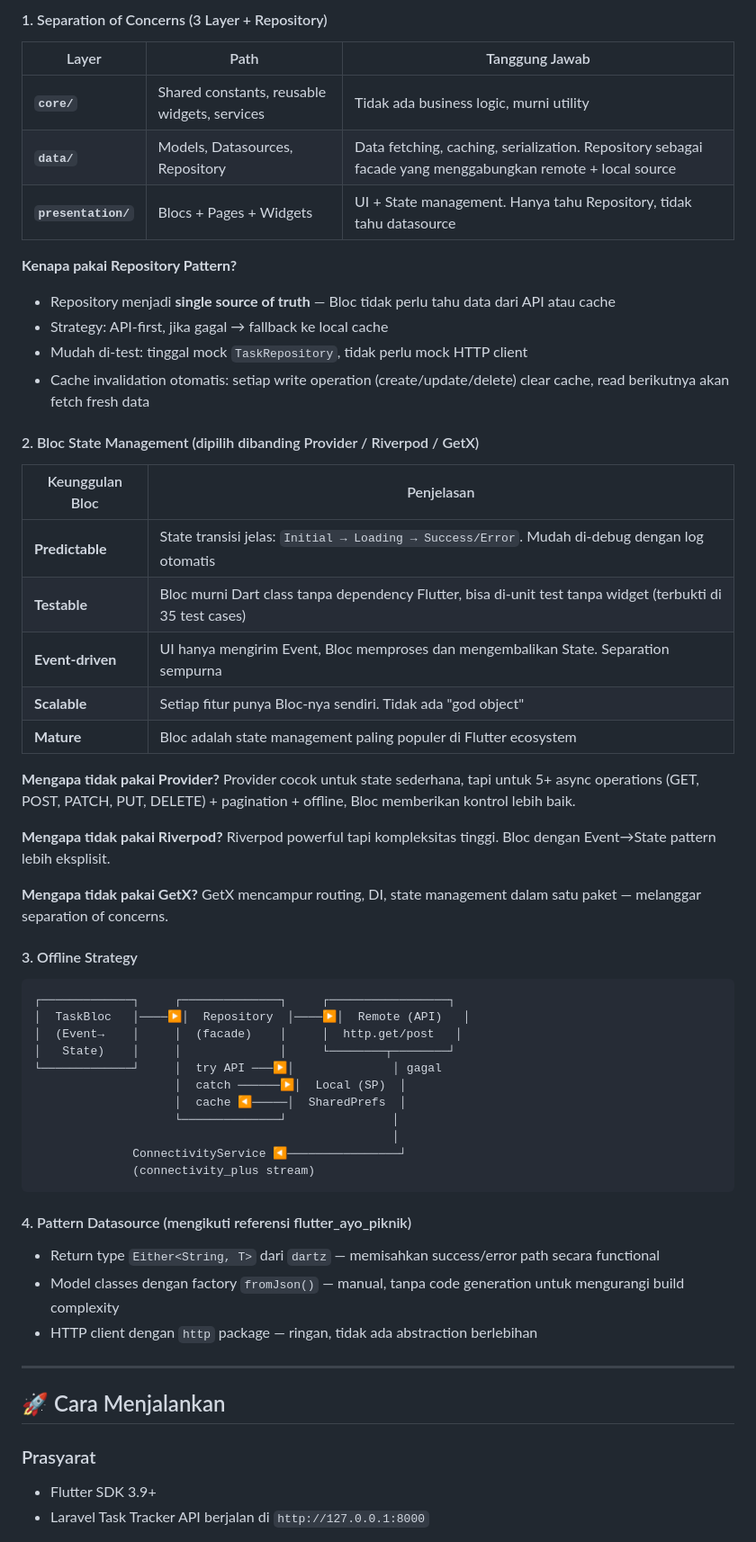
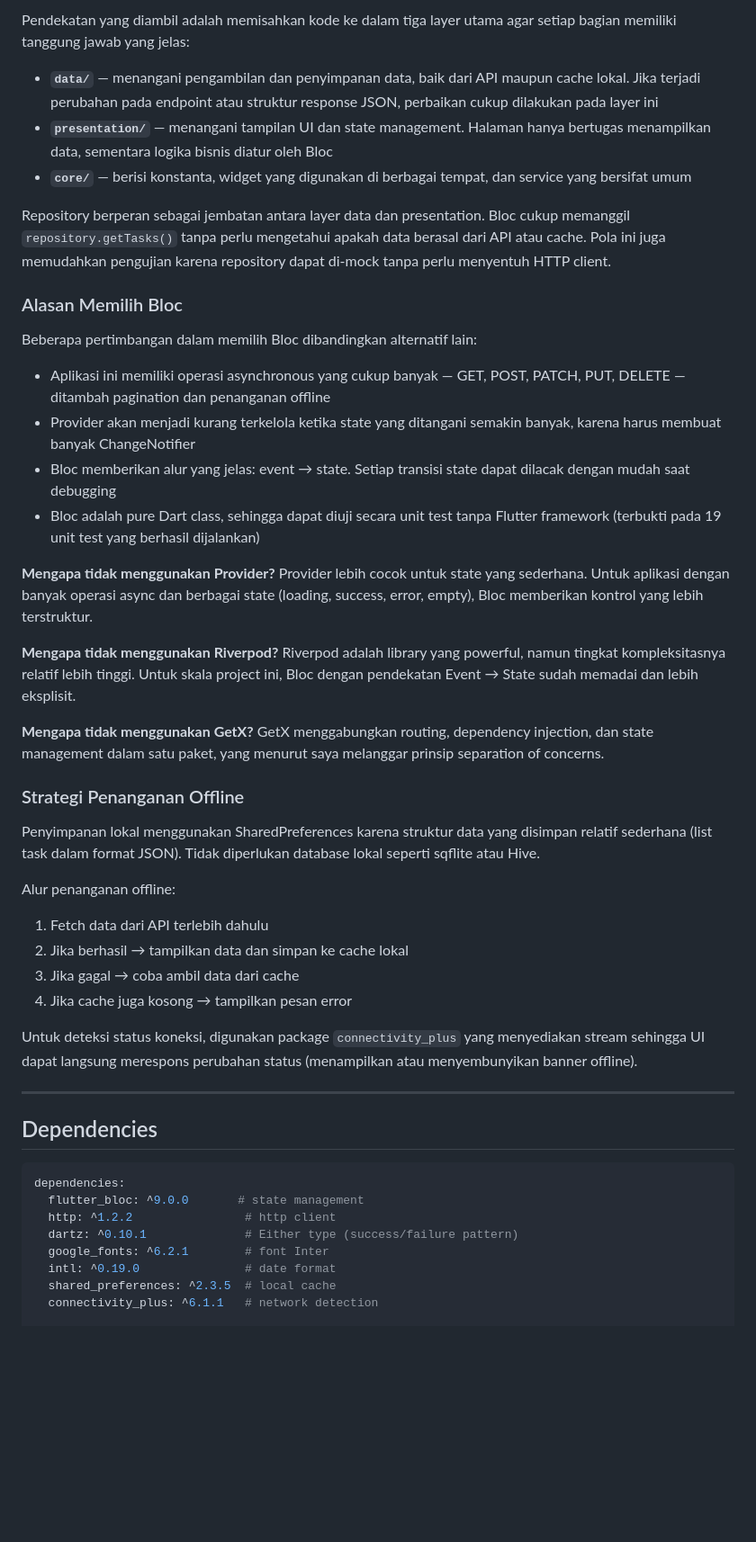
Before and after one commit to fakhrulramadhan/flutter_task_tracker_app, a Markdown page: README.md, the part around one of its changes. Shown at 90% size. GitHub-like rendering; blank space fills up the shorter version.

Commit message:
task trackers app

````diff
--- a/README.md
+++ b/README.md
@@ -84,61 +68,51 @@ lib/
 
-#### 1. Separation of Concerns (3 Layer + Repository)
+Pendekatan yang diambil adalah memisahkan kode ke dalam tiga layer utama agar setiap bagian memiliki tanggung jawab yang jelas:
 
-| Layer | Path | Tanggung Jawab |
-|-------|------|----------------|
-| **`core/`** | Shared constants, reusable widgets, services | Tidak ada business logic, murni utility |
-| **`data/`** | Models, Datasources, Repository | Data fetching, caching, serialization. Repository sebagai facade yang menggabungkan remote + local source |
-| **`presentation/`** | Blocs + Pages + Widgets | UI + State management. Hanya tahu Repository, tidak tahu datasource |
+- **`data/`** — menangani pengambilan dan penyimpanan data, baik dari API maupun cache lokal. Jika terjadi perubahan pada endpoint atau struktur response JSON, perbaikan cukup dilakukan pada layer ini
+- **`presentation/`** — menangani tampilan UI dan state management. Halaman hanya bertugas menampilkan data, sementara logika bisnis diatur oleh Bloc
+- **`core/`** — berisi konstanta, widget yang digunakan di berbagai tempat, dan service yang bersifat umum
 
-**Kenapa pakai Repository Pattern?**
-- Repository menjadi **single source of truth** — Bloc tidak perlu tahu data dari API atau cache
-- Strategy: API-first, jika gagal → fallback ke local cache
-- Mudah di-test: tinggal mock `TaskRepository`, tidak perlu mock HTTP client
-- Cache invalidation otomatis: setiap write operation (create/update/delete) clear cache, read berikutnya akan fetch fresh data
+Repository berperan sebagai jembatan antara layer data dan presentation. Bloc cukup memanggil `repository.getTasks()` tanpa perlu mengetahui apakah data berasal dari API atau cache. Pola ini juga memudahkan pengujian karena repository dapat di-mock tanpa perlu menyentuh HTTP client.
 
-#### 2. Bloc State Management (dipilih dibanding Provider / Riverpod / GetX)
+### Alasan Memilih Bloc
 
-| Keunggulan Bloc | Penjelasan |
-|-----------------|------------|
-| **Predictable** | State transisi jelas: `Initial → Loading → Success/Error`. Mudah di-debug dengan log otomatis |
-| **Testable** | Bloc murni Dart class tanpa dependency Flutter, bisa di-unit test tanpa widget (terbukti di 35 test cases) |
-| **Event-driven** | UI hanya mengirim Event, Bloc memproses dan mengembalikan State. Separation sempurna |
-| **Scalable** | Setiap fitur punya Bloc-nya sendiri. Tidak ada "god object" |
-| **Mature** | Bloc adalah state management paling populer di Flutter ecosystem |
+Beberapa pertimbangan dalam memilih Bloc dibandingkan alternatif lain:
 
-**Mengapa tidak pakai Provider?** Provider cocok untuk state sederhana, tapi untuk 5+ async operations (GET, POST, PATCH, PUT, DELETE) + pagination + offline, Bloc memberikan kontrol lebih baik.
+- Aplikasi ini memiliki operasi asynchronous yang cukup banyak — GET, POST, PATCH, PUT, DELETE — ditambah pagination dan penanganan offline
+- Provider akan menjadi kurang terkelola ketika state yang ditangani semakin banyak, karena harus membuat banyak ChangeNotifier
+- Bloc memberikan alur yang jelas: event → state. Setiap transisi state dapat dilacak dengan mudah saat debugging
+- Bloc adalah pure Dart class, sehingga dapat diuji secara unit test tanpa Flutter framework (terbukti pada 19 unit test yang berhasil dijalankan)
 
-**Mengapa tidak pakai Riverpod?** Riverpod powerful tapi kompleksitas tinggi. Bloc dengan Event→State pattern lebih eksplisit.
+**Mengapa tidak menggunakan Provider?** Provider lebih cocok untuk state yang sederhana. Untuk aplikasi dengan banyak operasi async dan berbagai state (loading, success, error, empty), Bloc memberikan kontrol yang lebih terstruktur.
 
-**Mengapa tidak pakai GetX?** GetX mencampur routing, DI, state management dalam satu paket — melanggar separation of concerns.
+**Mengapa tidak menggunakan Riverpod?** Riverpod adalah library yang powerful, namun tingkat kompleksitasnya relatif lebih tinggi. Untuk skala project ini, Bloc dengan pendekatan Event → State sudah memadai dan lebih eksplisit.
 
-#### 3. Offline Strategy
+**Mengapa tidak menggunakan GetX?** GetX menggabungkan routing, dependency injection, dan state management dalam satu paket, yang menurut saya melanggar prinsip separation of concerns.
 
-```
-┌─────────────┐     ┌──────────────┐     ┌─────────────────┐
-│  TaskBloc   │────▶│  Repository  │────▶│  Remote (API)   │
-│  (Event→    │     │  (facade)    │     │  http.get/post   │
-│   State)    │     │              │     └────────┬────────┘
-└─────────────┘     │  try API ───▶│              │ gagal
-                    │  catch ──────▶│  Local (SP)  │
-                    │  cache ◀─────│  SharedPrefs  │
-                    └──────────────┘               │
-                                                   │
-              ConnectivityService ◀────────────────┘
-              (connectivity_plus stream)
-```
+### Strategi Penanganan Offline
 
-#### 4. Pattern Datasource (mengikuti referensi flutter_ayo_piknik)
+Penyimpanan lokal menggunakan SharedPreferences karena struktur data yang disimpan relatif sederhana (list task dalam format JSON). Tidak diperlukan database lokal seperti sqflite atau Hive.
 
-- Return type `Either<String, T>` dari `dartz` — memisahkan success/error path secara functional
-- Model classes dengan factory `fromJson()` — manual, tanpa code generation untuk mengurangi build complexity
-- HTTP client dengan `http` package — ringan, tidak ada abstraction berlebihan
+Alur penanganan offline:
+
+1. Fetch data dari API terlebih dahulu
+2. Jika berhasil → tampilkan data dan simpan ke cache lokal
+3. Jika gagal → coba ambil data dari cache
+4. Jika cache juga kosong → tampilkan pesan error
+
+Untuk deteksi status koneksi, digunakan package `connectivity_plus` yang menyediakan stream sehingga UI dapat langsung merespons perubahan status (menampilkan atau menyembunyikan banner offline).
 
 ---
 
-## 🚀 Cara Menjalankan
+## Dependencies
 
-### Prasyarat
-- Flutter SDK 3.9+
-- Laravel Task Tracker API berjalan di `http://127.0.0.1:8000`
+```yaml
+dependencies:
+  flutter_bloc: ^9.0.0       # state management
+  http: ^1.2.2                # http client
+  dartz: ^0.10.1              # Either type (success/failure pattern)
+  google_fonts: ^6.2.1        # font Inter
+  intl: ^0.19.0               # date format
+  shared_preferences: ^2.3.5  # local cache
+  connectivity_plus: ^6.1.1   # network detection
 
````
Also changed, not shown: other parts of README.md (+83 -177 lines).
